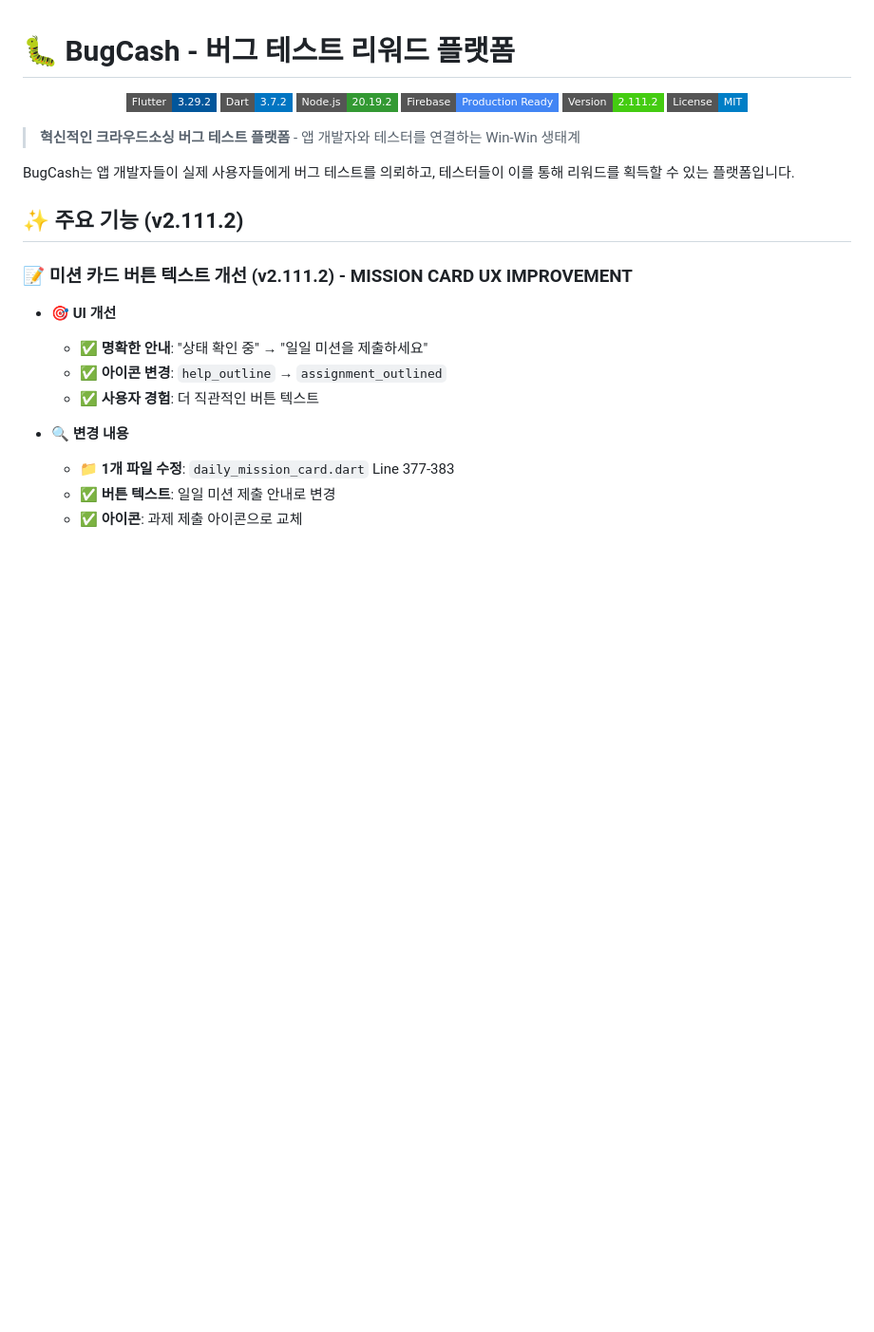
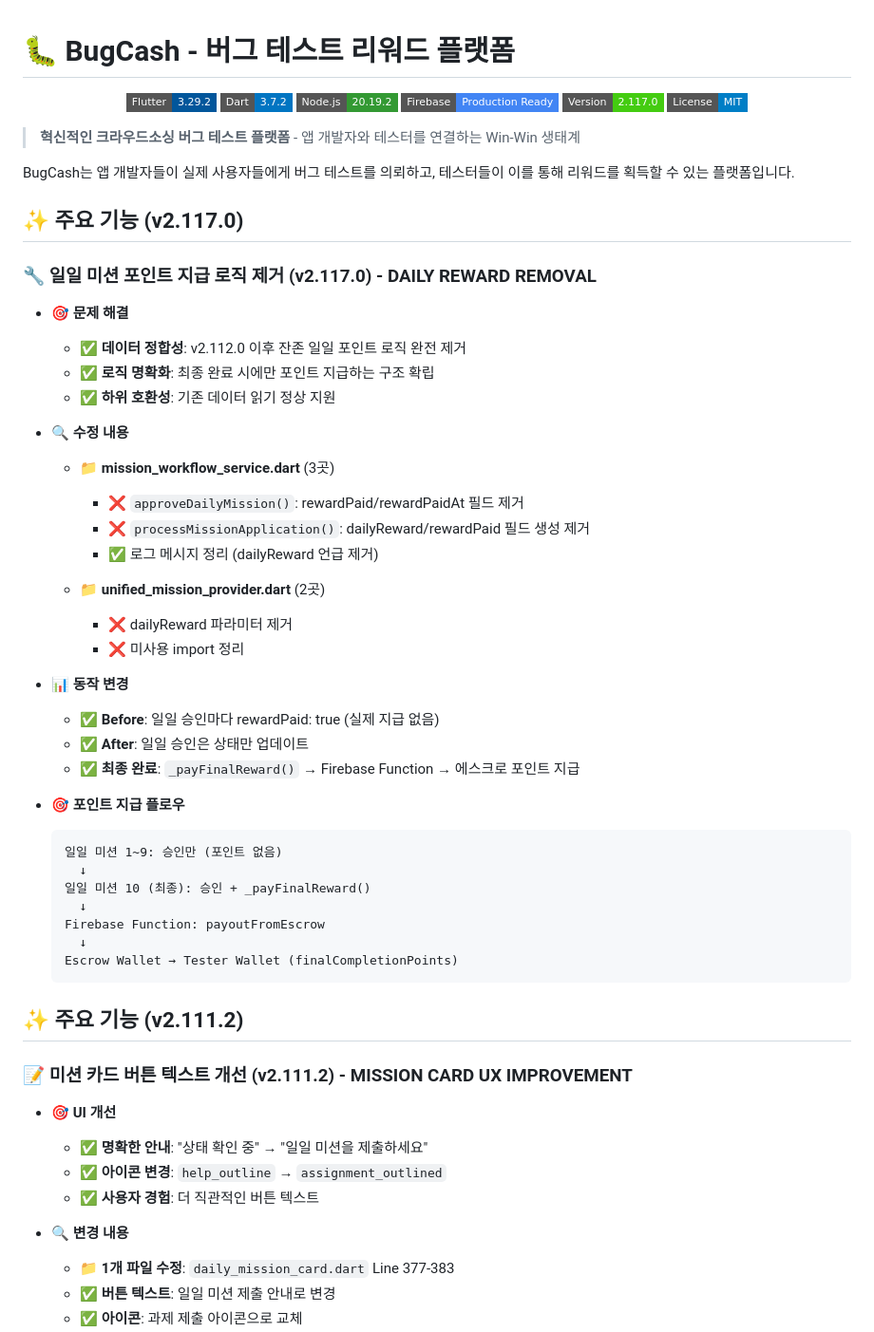
Before and after one commit to jagallang/BUG, a Markdown page: bugcash/README.md, the part around the change. Shown at 95% size. Drawn GitHub-style; badges without logos; blank space fills up the shorter version.

Commit message:
docs: v2.117.0 README 업데이트 - 일일 포인트 제거 내역 추가
🤖 Generated with [Claude Code](https://claude.com/claude-code)

Co-Authored-By: Claude <noreply@anthropic.com>

````diff
--- a/bugcash/README.md
+++ b/bugcash/README.md
@@ -5,13 +5,47 @@
   <img src="https://img.shields.io/badge/Dart-3.7.2-0175C2?style=flat-square&logo=dart" />
   <img src="https://img.shields.io/badge/Node.js-20.19.2-339933?style=flat-square&logo=node.js" />
   <img src="https://img.shields.io/badge/Firebase-Production%20Ready-4285F4?style=flat-square&logo=firebase" />
-  <img src="https://img.shields.io/badge/Version-2.111.2-success?style=flat-square" />
+  <img src="https://img.shields.io/badge/Version-2.117.0-success?style=flat-square" />
   <img src="https://img.shields.io/badge/License-MIT-blue.svg?style=flat-square" />
 </p>
 
 > **혁신적인 크라우드소싱 버그 테스트 플랫폼** - 앱 개발자와 테스터를 연결하는 Win-Win 생태계
 
 BugCash는 앱 개발자들이 실제 사용자들에게 버그 테스트를 의뢰하고, 테스터들이 이를 통해 리워드를 획득할 수 있는 플랫폼입니다.
+
+## ✨ 주요 기능 (v2.117.0)
+
+### 🔧 일일 미션 포인트 지급 로직 제거 (v2.117.0) - **DAILY REWARD REMOVAL**
+- **🎯 문제 해결**
+  - ✅ **데이터 정합성**: v2.112.0 이후 잔존 일일 포인트 로직 완전 제거
+  - ✅ **로직 명확화**: 최종 완료 시에만 포인트 지급하는 구조 확립
+  - ✅ **하위 호환성**: 기존 데이터 읽기 정상 지원
+
+- **🔍 수정 내용**
+  - 📁 **mission_workflow_service.dart** (3곳)
+    - ❌ `approveDailyMission()`: rewardPaid/rewardPaidAt 필드 제거
+    - ❌ `processMissionApplication()`: dailyReward/rewardPaid 필드 생성 제거
+    - ✅ 로그 메시지 정리 (dailyReward 언급 제거)
+
+  - 📁 **unified_mission_provider.dart** (2곳)
+    - ❌ dailyReward 파라미터 제거
+    - ❌ 미사용 import 정리
+
+- **📊 동작 변경**
+  - ✅ **Before**: 일일 승인마다 rewardPaid: true (실제 지급 없음)
+  - ✅ **After**: 일일 승인은 상태만 업데이트
+  - ✅ **최종 완료**: `_payFinalReward()` → Firebase Function → 에스크로 포인트 지급
+
+- **🎯 포인트 지급 플로우**
+  ```
+  일일 미션 1~9: 승인만 (포인트 없음)
+    ↓
+  일일 미션 10 (최종): 승인 + _payFinalReward()
+    ↓
+  Firebase Function: payoutFromEscrow
+    ↓
+  Escrow Wallet → Tester Wallet (finalCompletionPoints)
+  ```
 
 ## ✨ 주요 기능 (v2.111.2)
 
````
